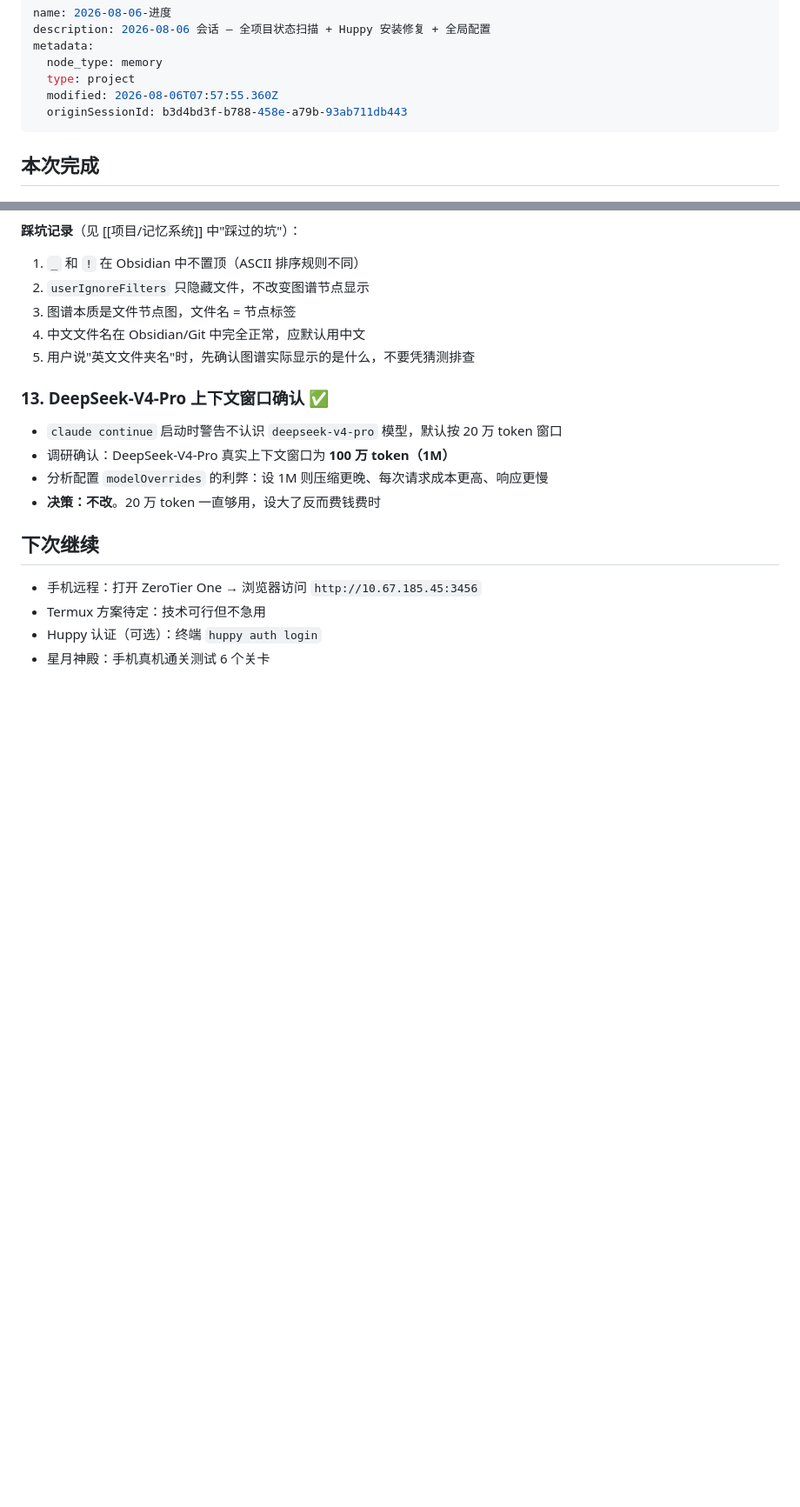
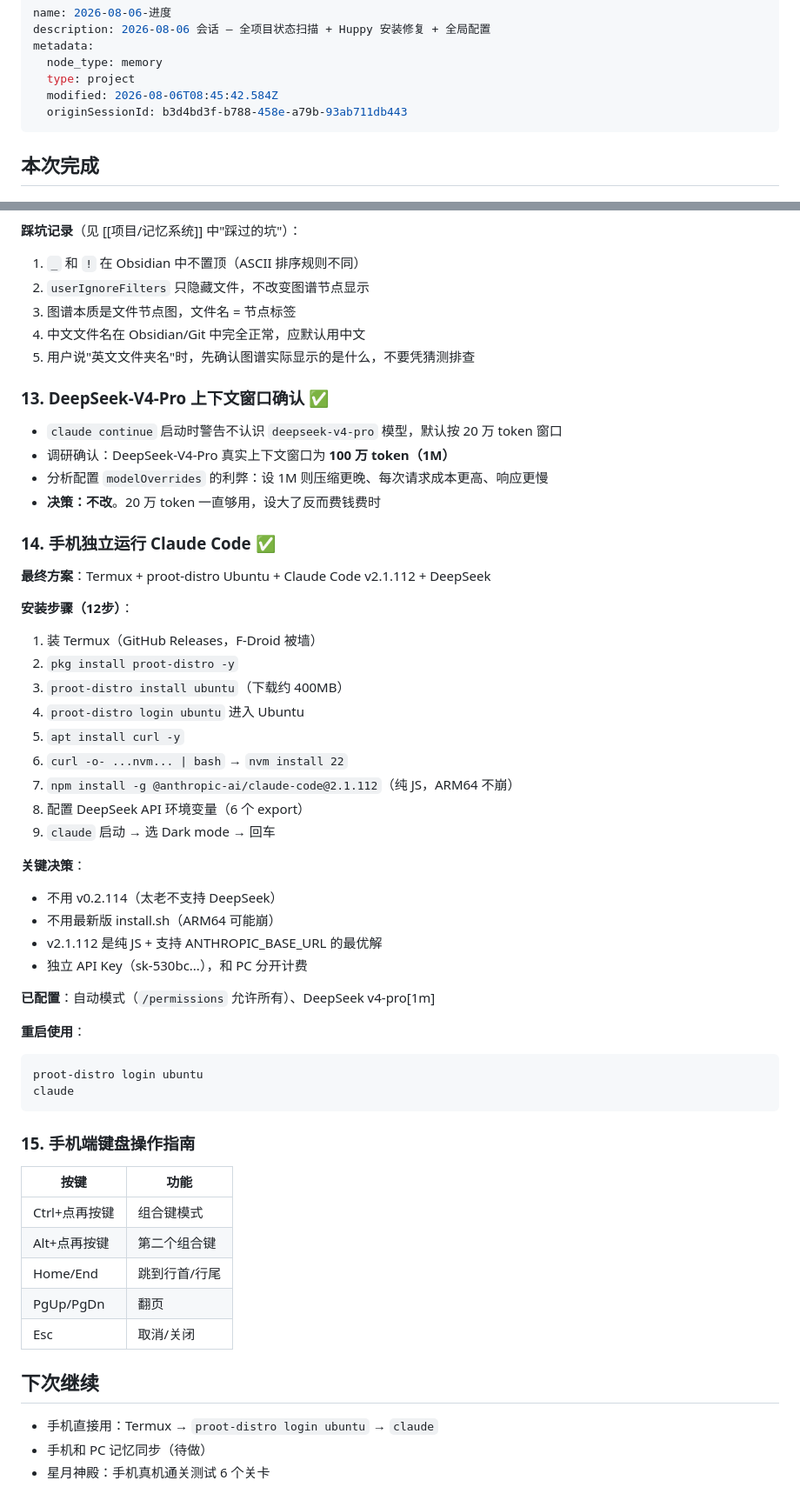
Before and after one commit to z15314102792-arch/second-brain, a Markdown page: 存档/2026-08-06-进度.md, 2 parts joined by grey strips. Shown at 87% size. Rendered like a GitHub page; blank space fills up the shorter version.

Commit message:
会话存档：手机独立部署Claude Code完成 + Termux按键指南 (2026-08-06)

````diff
--- a/存档/2026-08-06-进度.md
+++ b/存档/2026-08-06-进度.md
@@ -4,7 +4,7 @@ description: 2026-08-06 会话 — 全项目状态扫描 + Huppy 安装修复 +
 metadata:
   node_type: memory
   type: project
-  modified: 2026-08-06T07:57:55.360Z
+  modified: 2026-08-06T08:45:42.584Z
   originSessionId: b3d4bd3f-b788-458e-a79b-93ab711db443
 ---
 
@@ -241,9 +241,47 @@ metadata:
 - 分析配置 `modelOverrides` 的利弊：设 1M 则压缩更晚、每次请求成本更高、响应更慢
 - **决策：不改**。20 万 token 一直够用，设大了反而费钱费时
 
+### 14. 手机独立运行 Claude Code ✅
+
+**最终方案**：Termux + proot-distro Ubuntu + Claude Code v2.1.112 + DeepSeek
+
+**安装步骤（12步）**：
+1. 装 Termux（GitHub Releases，F-Droid 被墙）
+2. `pkg install proot-distro -y`
+3. `proot-distro install ubuntu`（下载约 400MB）
+4. `proot-distro login ubuntu` 进入 Ubuntu
+5. `apt install curl -y`
+6. `curl -o- ...nvm... | bash` → `nvm install 22`
+7. `npm install -g @anthropic-ai/claude-code@2.1.112`（纯 JS，ARM64 不崩）
+8. 配置 DeepSeek API 环境变量（6 个 export）
+9. `claude` 启动 → 选 Dark mode → 回车
+
+**关键决策**：
+- 不用 v0.2.114（太老不支持 DeepSeek）
+- 不用最新版 install.sh（ARM64 可能崩）
+- v2.1.112 是纯 JS + 支持 ANTHROPIC_BASE_URL 的最优解
+- 独立 API Key（sk-530bc...），和 PC 分开计费
+
+**已配置**：自动模式（`/permissions` 允许所有）、DeepSeek v4-pro[1m]
+
+**重启使用**：
+```bash
+proot-distro login ubuntu
+claude
+```
+
+### 15. 手机端键盘操作指南
+
+| 按键 | 功能 |
+|------|------|
+| Ctrl+点再按键 | 组合键模式 |
+| Alt+点再按键 | 第二个组合键 |
+| Home/End | 跳到行首/行尾 |
+| PgUp/PgDn | 翻页 |
+| Esc | 取消/关闭 |
+
 ## 下次继续
 
-- 手机远程：打开 ZeroTier One → 浏览器访问 `http://10.67.185.45:3456`
-- Termux 方案待定：技术可行但不急用
-- Huppy 认证（可选）：终端 `huppy auth login`
+- 手机直接用：Termux → `proot-distro login ubuntu` → `claude`
+- 手机和 PC 记忆同步（待做）
 - 星月神殿：手机真机通关测试 6 个关卡
````
